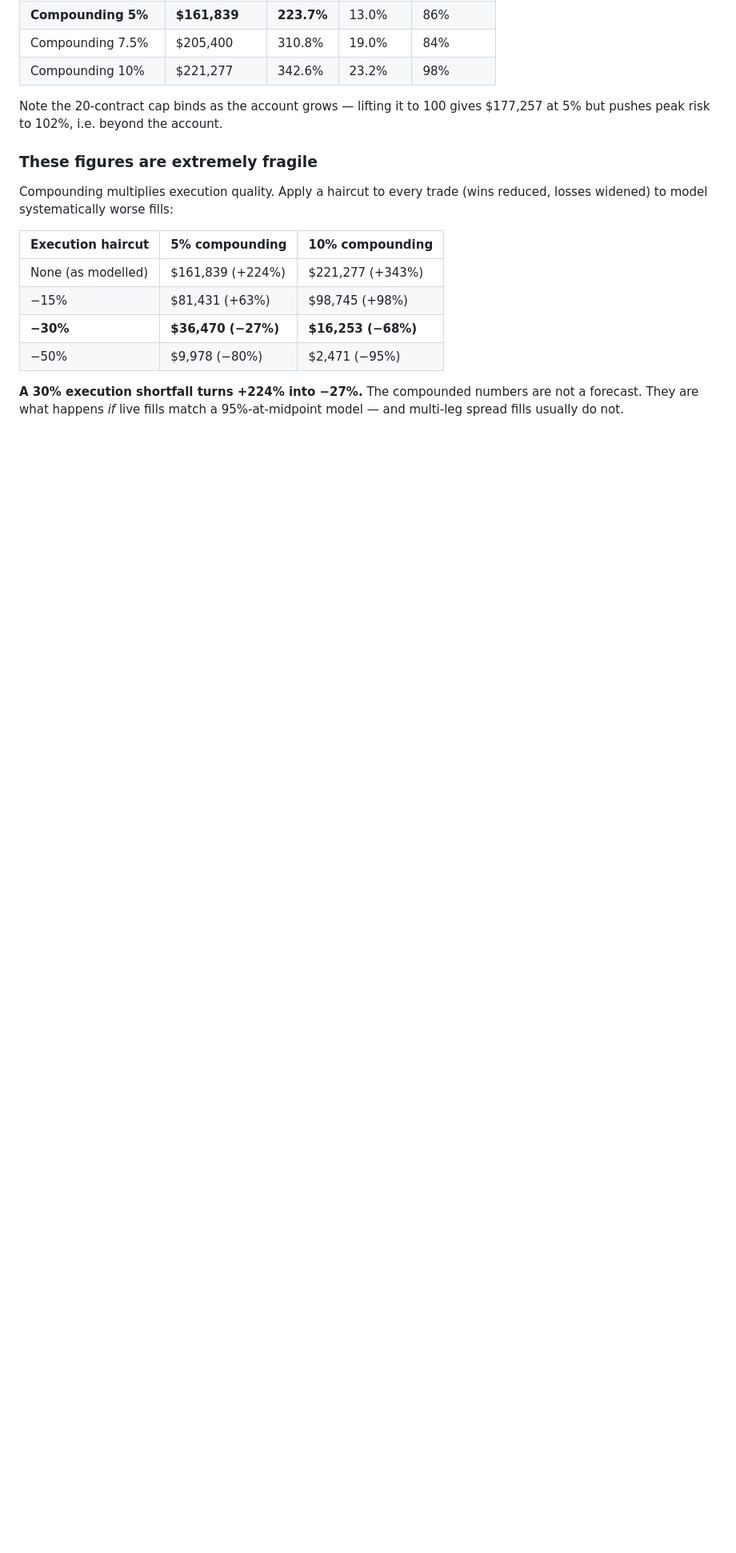
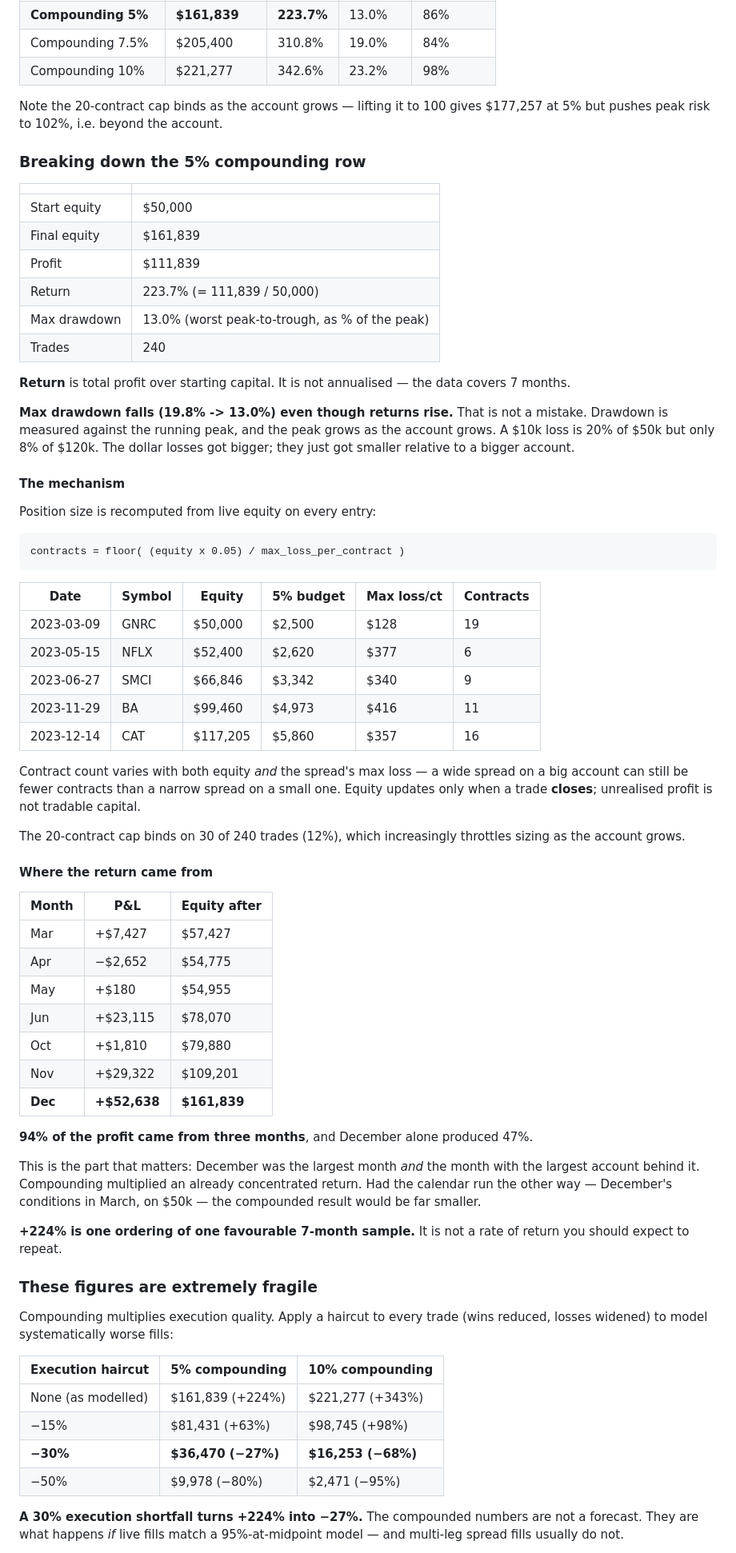
Before and after one commit to ModernDigitalDevelopment/VettaProper-Screener, a Markdown page: docs/BACKTEST.md, the part around the change. Shown at 80% size. Rendered like a GitHub page; blank space fills up the shorter version.

Commit message:
Explain the 5% compounding row in detail
Breaks down $161,839 / 224% / 13.0%:
- return is profit over starting capital, not annualised (7 months)
- drawdown FALLS as returns rise because the peak it is measured against
  grows; dollar losses got bigger, relative losses smaller
- sizing table showing contracts recomputed from live equity per entry
- 20-contract cap binds on 12% of trades, throttling growth
- 94% of profit from 3 months, December alone 47% - and December had the
  largest account behind it, so compounding multiplied an already
  concentrated return

````diff
--- a/docs/BACKTEST.md
+++ b/docs/BACKTEST.md
@@ -401,6 +401,72 @@ the cross-period overlap described above.
 Note the 20-contract cap binds as the account grows — lifting it to 100 gives
 $177,257 at 5% but pushes peak risk to 102%, i.e. beyond the account.
 
+
+### Breaking down the 5% compounding row
+
+| | |
+|---|---|
+| Start equity | $50,000 |
+| Final equity | $161,839 |
+| Profit | $111,839 |
+| Return | 223.7% (= 111,839 / 50,000) |
+| Max drawdown | 13.0% (worst peak-to-trough, as % of the peak) |
+| Trades | 240 |
+
+**Return** is total profit over starting capital. It is not annualised — the
+data covers 7 months.
+
+**Max drawdown falls (19.8% -> 13.0%) even though returns rise.** That is not a
+mistake. Drawdown is measured against the running peak, and the peak grows as
+the account grows. A $10k loss is 20% of $50k but only 8% of $120k. The dollar
+losses got bigger; they just got smaller relative to a bigger account.
+
+#### The mechanism
+
+Position size is recomputed from live equity on every entry:
+
+```
+contracts = floor( (equity x 0.05) / max_loss_per_contract )
+```
+
+| Date | Symbol | Equity | 5% budget | Max loss/ct | Contracts |
+|---|---|---|---|---|---|
+| 2023-03-09 | GNRC | $50,000 | $2,500 | $128 | 19 |
+| 2023-05-15 | NFLX | $52,400 | $2,620 | $377 | 6 |
+| 2023-06-27 | SMCI | $66,846 | $3,342 | $340 | 9 |
+| 2023-11-29 | BA | $99,460 | $4,973 | $416 | 11 |
+| 2023-12-14 | CAT | $117,205 | $5,860 | $357 | 16 |
+
+Contract count varies with both equity *and* the spread's max loss — a wide
+spread on a big account can still be fewer contracts than a narrow spread on a
+small one. Equity updates only when a trade **closes**; unrealised profit is
+not tradable capital.
+
+The 20-contract cap binds on 30 of 240 trades (12%), which increasingly throttles
+sizing as the account grows.
+
+#### Where the return came from
+
+| Month | P&L | Equity after |
+|---|---|---|
+| Mar | +$7,427 | $57,427 |
+| Apr | −$2,652 | $54,775 |
+| May | +$180 | $54,955 |
+| Jun | +$23,115 | $78,070 |
+| Oct | +$1,810 | $79,880 |
+| Nov | +$29,322 | $109,201 |
+| **Dec** | **+$52,638** | **$161,839** |
+
+**94% of the profit came from three months**, and December alone produced 47%.
+
+This is the part that matters: December was the largest month *and* the month
+with the largest account behind it. Compounding multiplied an already
+concentrated return. Had the calendar run the other way — December's conditions
+in March, on $50k — the compounded result would be far smaller.
+
+**+224% is one ordering of one favourable 7-month sample.** It is not a rate of
+return you should expect to repeat.
+
 ### These figures are extremely fragile
 
 Compounding multiplies execution quality. Apply a haircut to every trade
````
